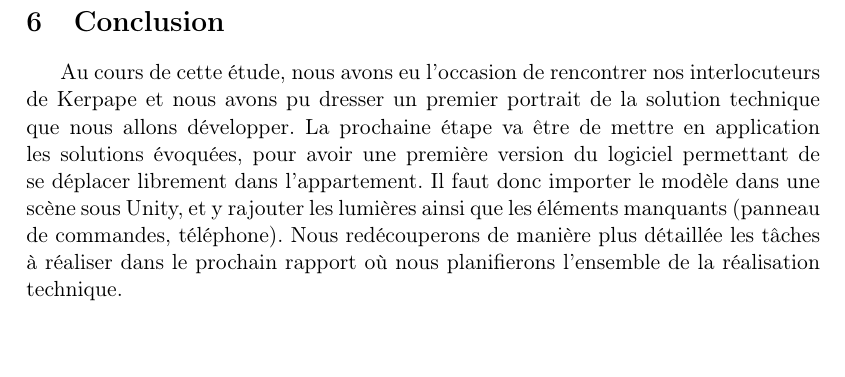
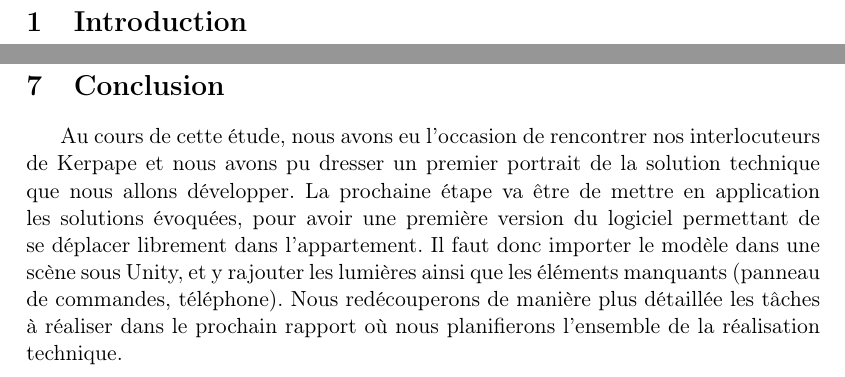
Before and after one commit to nhurman/avalon, a LaTeX paper (Rapports/1-PreEtude.tex, which reads Rapports/1-PreEtude/conclusion.tex, Rapports/1-PreEtude/introduction.tex): part of page 21 of 22 before the commit and two parts of pages 3 and 22 of 23 after it, the two joined at a grey line, cut at the place of the change. Compiled offline with pdfLaTeX.

Commit message:
Split des fichiers intro/conclu

```diff
--- a/Rapports/1-PreEtude.tex
+++ b/Rapports/1-PreEtude.tex
@@ -98,15 +101,8 @@ Le modèle 3D de l'appartement nous est fourni, et notre travail consistera à r
 \pagebreak
 \input{1-PreEtude/planification.tex}
 \pagebreak
-
-\section{Conclusion}
-Au cours de cette étude, nous avons eu l'occasion de rencontrer nos interlocuteurs de Kerpape et nous avons pu dresser un premier portrait de la solution technique que nous allons développer.
-La prochaine étape va être de mettre en application les solutions évoquées, pour avoir une première version du logiciel permettant de se déplacer librement dans l'appartement.
-Il faut donc importer le modèle dans une scène sous Unity, et y rajouter les lumières ainsi que les éléments manquants (panneau de commandes, téléphone).
-Nous redécouperons de manière plus détaillée les tâches à réaliser dans le prochain rapport où nous planifierons l'ensemble de la réalisation technique.
-
+\input{1-PreEtude/conclusion.tex}
 \pagebreak
-
 \bibliography{1-PreEtude/biblio}
 
 \end{document}
--- /dev/null
+++ b/Rapports/1-PreEtude/conclusion.tex
@@ -0,0 +1,6 @@
+\section{Conclusion}
+
+Au cours de cette étude, nous avons eu l'occasion de rencontrer nos interlocuteurs de Kerpape et nous avons pu dresser un premier portrait de la solution technique que nous allons développer.
+La prochaine étape va être de mettre en application les solutions évoquées, pour avoir une première version du logiciel permettant de se déplacer librement dans l'appartement.
+Il faut donc importer le modèle dans une scène sous Unity, et y rajouter les lumières ainsi que les éléments manquants (panneau de commandes, téléphone).
+Nous redécouperons de manière plus détaillée les tâches à réaliser dans le prochain rapport où nous planifierons l'ensemble de la réalisation technique.
--- /dev/null
+++ b/Rapports/1-PreEtude/introduction.tex
@@ -0,0 +1,5 @@
+\section{Introduction}
+
+% Annonce plan
+% Visite kerpape
+% Rencontre clients
```
Also changed, not shown: Rapports/1-PreEtude.tex (3 more changed lines).
